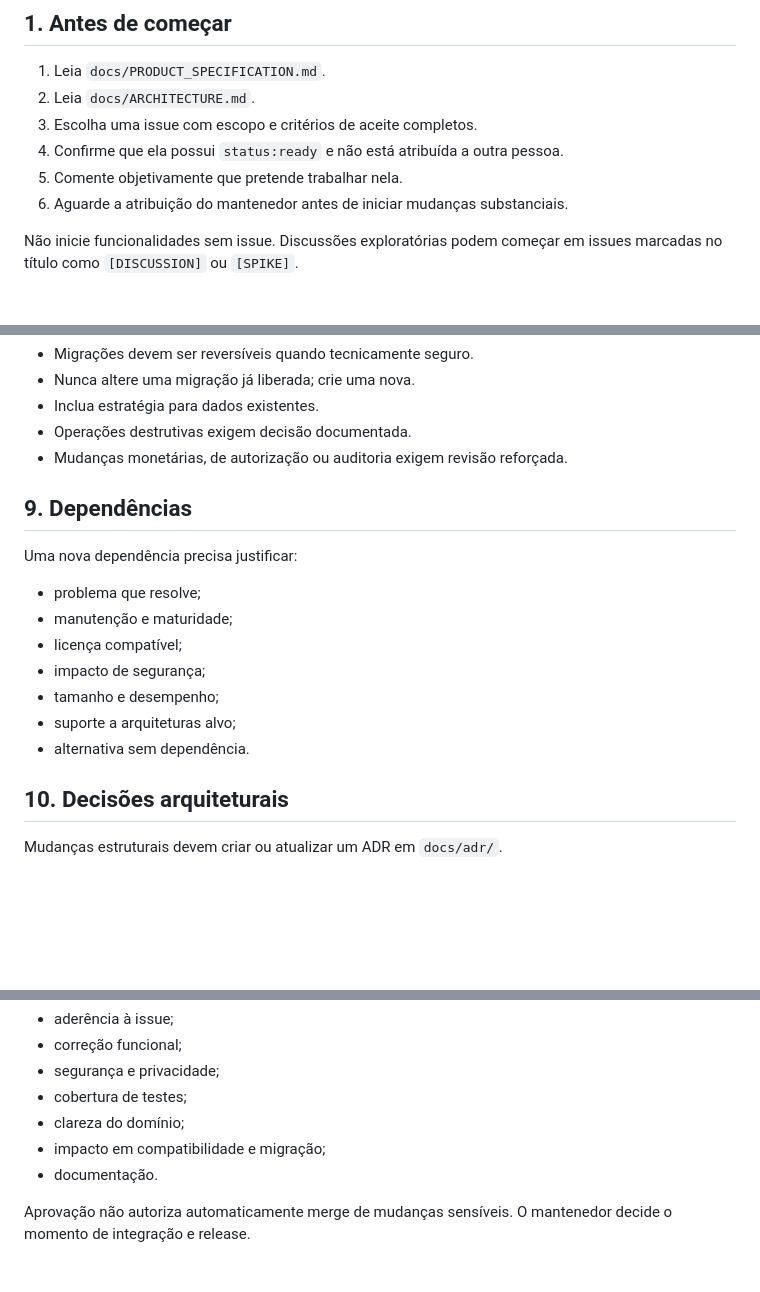
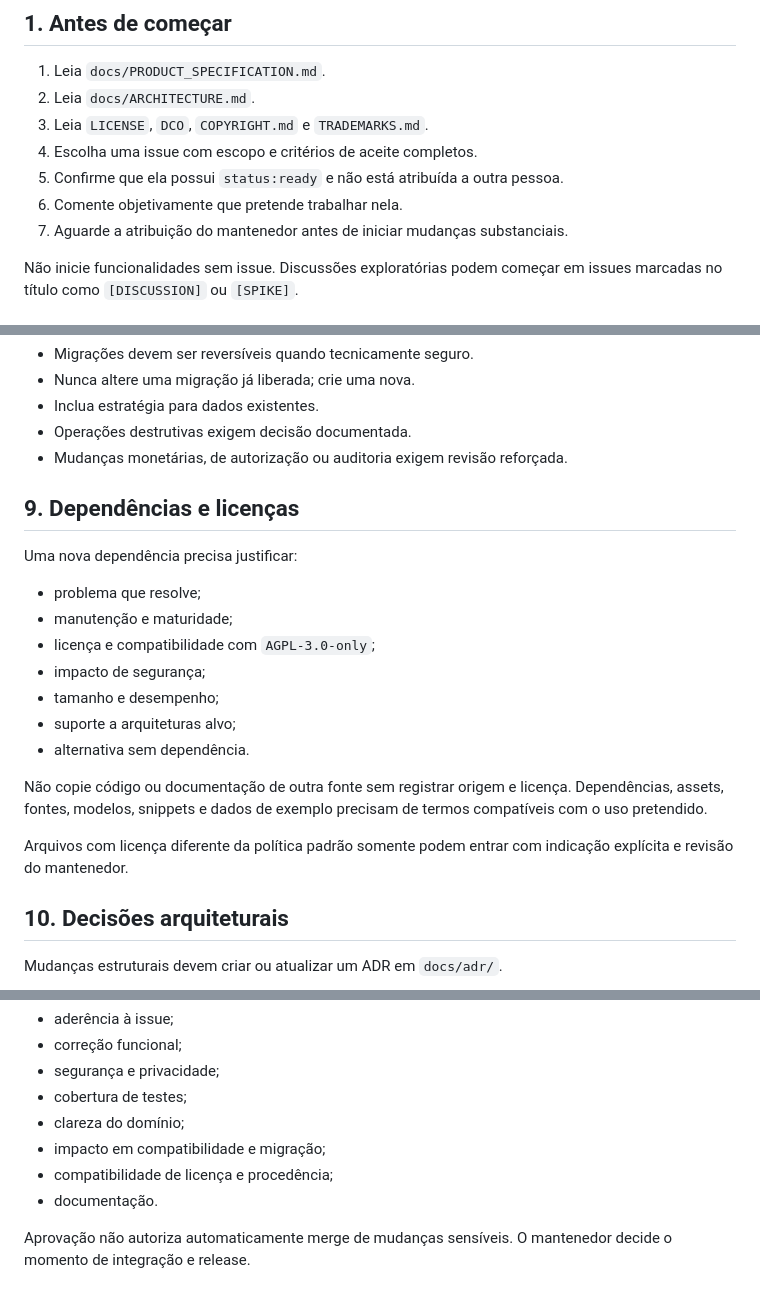
Before and after one commit to zemsoft-br/MeuFinanceiro, a Markdown page: CONTRIBUTING.md, 3 parts joined by grey strips. GitHub-like rendering; blank space fills up the shorter version.

```diff
--- a/CONTRIBUTING.md
+++ b/CONTRIBUTING.md
@@ -8,10 +8,11 @@ A governança completa está em [`docs/GOVERNANCE.md`](docs/GOVERNANCE.md).
 
 1. Leia `docs/PRODUCT_SPECIFICATION.md`.
 2. Leia `docs/ARCHITECTURE.md`.
-3. Escolha uma issue com escopo e critérios de aceite completos.
-4. Confirme que ela possui `status:ready` e não está atribuída a outra pessoa.
-5. Comente objetivamente que pretende trabalhar nela.
-6. Aguarde a atribuição do mantenedor antes de iniciar mudanças substanciais.
+3. Leia `LICENSE`, `DCO`, `COPYRIGHT.md` e `TRADEMARKS.md`.
+4. Escolha uma issue com escopo e critérios de aceite completos.
+5. Confirme que ela possui `status:ready` e não está atribuída a outra pessoa.
+6. Comente objetivamente que pretende trabalhar nela.
+7. Aguarde a atribuição do mantenedor antes de iniciar mudanças substanciais.
 
 Não inicie funcionalidades sem issue. Discussões exploratórias podem começar em issues marcadas no título como `[DISCUSSION]` ou `[SPIKE]`.
 
@@ -141,17 +180,21 @@ Vulnerabilidades não devem ser publicadas em issues comuns. Consulte `SECURITY.
 - Operações destrutivas exigem decisão documentada.
 - Mudanças monetárias, de autorização ou auditoria exigem revisão reforçada.
 
-## 9. Dependências
+## 9. Dependências e licenças
 
 Uma nova dependência precisa justificar:
 
 - problema que resolve;
 - manutenção e maturidade;
-- licença compatível;
+- licença e compatibilidade com `AGPL-3.0-only`;
 - impacto de segurança;
 - tamanho e desempenho;
 - suporte a arquiteturas alvo;
 - alternativa sem dependência.
+
+Não copie código ou documentação de outra fonte sem registrar origem e licença. Dependências, assets, fontes, modelos, snippets e dados de exemplo precisam de termos compatíveis com o uso pretendido.
+
+Arquivos com licença diferente da política padrão somente podem entrar com indicação explícita e revisão do mantenedor.
 
 ## 10. Decisões arquiteturais
 
@@ -179,6 +222,7 @@ Revisores avaliam:
 - cobertura de testes;
 - clareza do domínio;
 - impacto em compatibilidade e migração;
+- compatibilidade de licença e procedência;
 - documentação.
 
 Aprovação não autoriza automaticamente merge de mudanças sensíveis. O mantenedor decide o momento de integração e release.
```
Also changed, not shown: other parts of CONTRIBUTING.md (+40 -2 lines).
